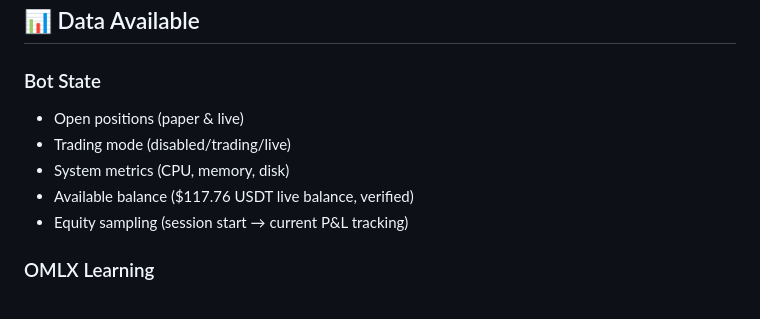
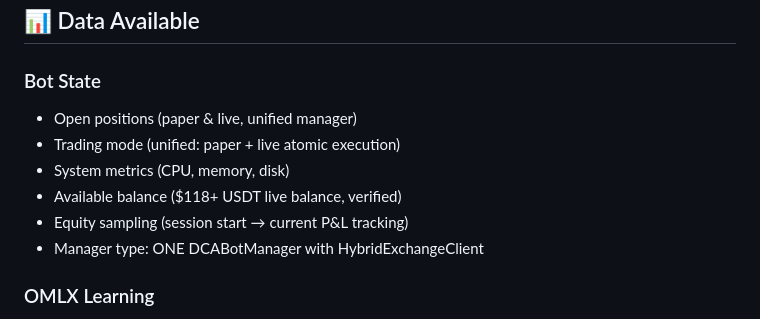
Before and after one commit to ProperProperProper/ethladder, a Markdown page: LEARNING_BRIDGES_README.md, the part around the change. Drawn GitHub-style.

```diff
--- a/LEARNING_BRIDGES_README.md
+++ b/LEARNING_BRIDGES_README.md
@@ -127,11 +127,12 @@ curl -X POST http://127.0.0.1:8000/v1/responses \
 ## 📊 Data Available
 
 ### Bot State
-- Open positions (paper & live)
-- Trading mode (disabled/trading/live)
+- Open positions (paper & live, unified manager)
+- Trading mode (unified: paper + live atomic execution)
 - System metrics (CPU, memory, disk)
-- Available balance ($117.76 USDT live balance, verified)
+- Available balance ($118+ USDT live balance, verified)
 - Equity sampling (session start → current P&L tracking)
+- Manager type: ONE DCABotManager with HybridExchangeClient
 
 ### OMLX Learning
 - Current bounce probability (%)
```
Also changed, not shown: FINE_TUNING_GUIDE.md (+36 -15 lines).
